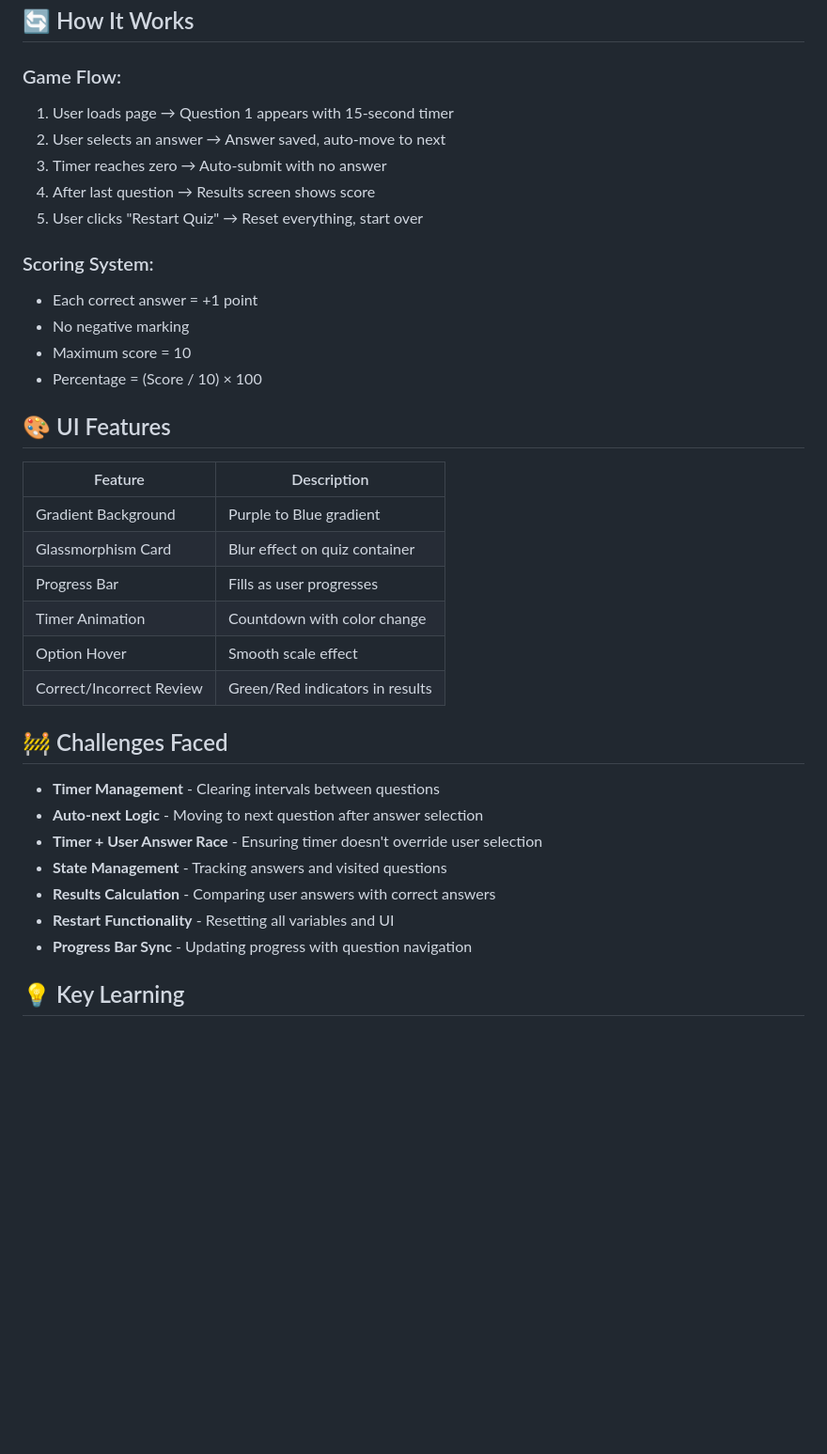
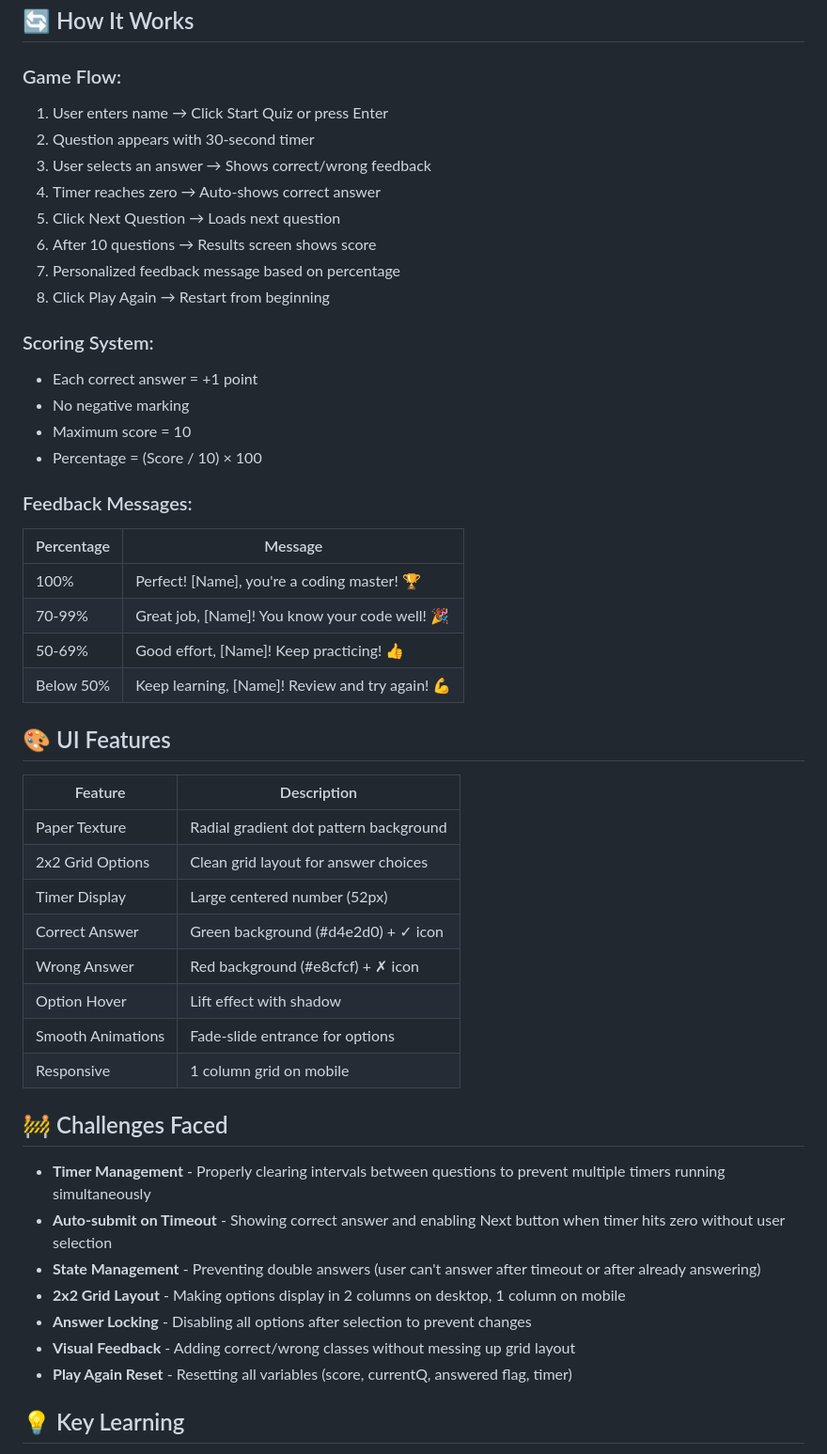
Before and after one commit to jay7618/21DaysFrontendChallenge, a Markdown page: Day-11-Quiz-App/README.md, the part around one of its changes. Shown at 94% size. Drawn GitHub-style; blank space fills up the shorter version.

```diff
--- a/Day-11-Quiz-App/README.md
+++ b/Day-11-Quiz-App/README.md
@@ -43,11 +52,14 @@ An interactive quiz application that tests users with multiple-choice questions.
 ## 🔄 How It Works
 
 ### Game Flow:
-1. User loads page → Question 1 appears with 15-second timer
-2. User selects an answer → Answer saved, auto-move to next
-3. Timer reaches zero → Auto-submit with no answer
-4. After last question → Results screen shows score
-5. User clicks "Restart Quiz" → Reset everything, start over
+1. User enters name → Click Start Quiz or press Enter
+2. Question appears with 30-second timer
+3. User selects an answer → Shows correct/wrong feedback
+4. Timer reaches zero → Auto-shows correct answer
+5. Click Next Question → Loads next question
+6. After 10 questions → Results screen shows score
+7. Personalized feedback message based on percentage
+8. Click Play Again → Restart from beginning
 
 ### Scoring System:
 - Each correct answer = +1 point
@@ -55,24 +67,34 @@ An interactive quiz application that tests users with multiple-choice questions.
 - Maximum score = 10
 - Percentage = (Score / 10) × 100
 
+### Feedback Messages:
+| Percentage | Message |
+|------------|---------|
+| 100% | Perfect! [Name], you're a coding master! 🏆 |
+| 70-99% | Great job, [Name]! You know your code well! 🎉 |
+| 50-69% | Good effort, [Name]! Keep practicing! 👍 |
+| Below 50% | Keep learning, [Name]! Review and try again! 💪 |
+
 ## 🎨 UI Features
 
 | Feature | Description |
 |---------|-------------|
-| Gradient Background | Purple to Blue gradient |
-| Glassmorphism Card | Blur effect on quiz container |
-| Progress Bar | Fills as user progresses |
-| Timer Animation | Countdown with color change |
-| Option Hover | Smooth scale effect |
-| Correct/Incorrect Review | Green/Red indicators in results |
+| Paper Texture | Radial gradient dot pattern background |
+| 2x2 Grid Options | Clean grid layout for answer choices |
+| Timer Display | Large centered number (52px) |
+| Correct Answer | Green background (#d4e2d0) + ✓ icon |
+| Wrong Answer | Red background (#e8cfcf) + ✗ icon |
+| Option Hover | Lift effect with shadow |
+| Smooth Animations | Fade-slide entrance for options |
+| Responsive | 1 column grid on mobile |
 
 ## 🚧 Challenges Faced
-- **Timer Management** - Clearing intervals between questions
-- **Auto-next Logic** - Moving to next question after answer selection
-- **Timer + User Answer Race** - Ensuring timer doesn't override user selection
-- **State Management** - Tracking answers and visited questions
-- **Results Calculation** - Comparing user answers with correct answers
-- **Restart Functionality** - Resetting all variables and UI
-- **Progress Bar Sync** - Updating progress with question navigation
+- **Timer Management** - Properly clearing intervals between questions to prevent multiple timers running simultaneously
+- **Auto-submit on Timeout** - Showing correct answer and enabling Next button when timer hits zero without user selection
+- **State Management** - Preventing double answers (user can't answer after timeout or after already answering)
+- **2x2 Grid Layout** - Making options display in 2 columns on desktop, 1 column on mobile
+- **Answer Locking** - Disabling all options after selection to prevent changes
+- **Visual Feedback** - Adding correct/wrong classes without messing up grid layout
+- **Play Again Reset** - Resetting all variables (score, currentQ, answered flag, timer)
 
 ## 💡 Key Learning
```
Also changed, not shown: other parts of Day-11-Quiz-App/README.md (+52 -35 lines).
